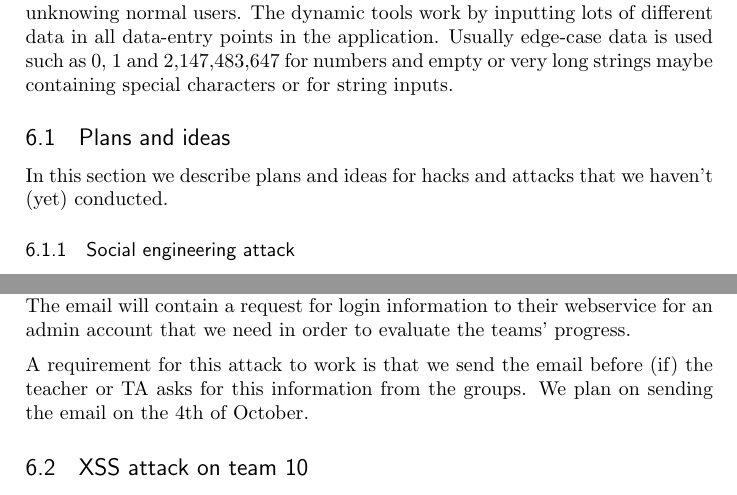
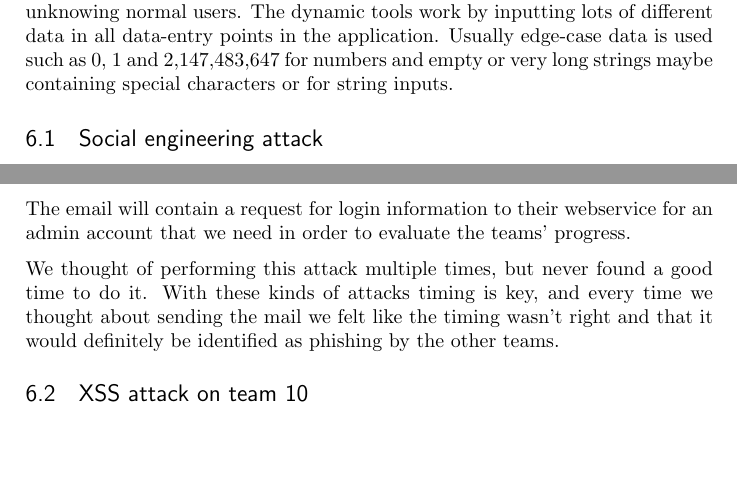
Before and after one commit to rasmusgreve/ssase2013, a LaTeX document (report/main.tex): two parts of pages 19 and 20 of 29, joined at a grey line, cut so that both start at the same text, the shorter picture padded with empty space. Compiled offline with pdfLaTeX.

Commit message:
Added few items to requirements list, rewrote social engineering attack intro

```diff
--- a/report/main.tex
+++ b/report/main.tex
@@ -743,9 +745,7 @@ Tools have been created to aide the security expert in her analysis or to help n
 The static tools work by inspecting either the source code of the application if this is available, or binaries/decompiled binaries, trying to find common implementation errors in the application that can be exploited by malicious users or simply triggered by unknowing normal users.
 The dynamic tools work by inputting lots of different data in all data-entry points in the application. Usually edge-case data is used such as 0, 1 and 2,147,483,647 for numbers and empty or very long strings maybe containing special characters or for string inputs.
 
-\subsection{Plans and ideas}
-In this section we describe plans and ideas for hacks and attacks that we haven't (yet) conducted.
-\subsubsection{Social engineering attack}
+\subsection{Social engineering attack}
 A social engineering attack requires some knowledge and analysis of the setting, system and people you want to attack.
 
 The setting at hand is that we are among a set of teams all implementing and trying to secure a webservice which must be "handed in" and shown off to a teacher and possibly the TA. This implies that the people in the teams all trust both the teacher and the TA. We have observed that most of us do not remember the name of the TA off the top of our heads and need to look it up on the course blog.
@@ -753,10 +753,8 @@ We can use this knowledge to make a broad social engineering attack on all other
 
 The idea is to send an email to the entire class that looks and sounds official and says that it is from ``The TA of System Architecture and Security F2013". We assume that the students are not aware of the name of our TA and that they will trust that if we claim to be him in the email, they will believe us. The email will contain a request for login information to their webservice for an admin account that we need in order to evaluate the teams' progress.
 
-A requirement for this attack to work is that we send the email before (if) the teacher or TA asks for this information from the groups. We plan on sending the email on the 4th of October.
+We thought of performing this attack multiple times, but never found a good time to do it. With these kinds of attacks timing is key, and every time we thought about sending the mail we felt like the timing wasn't right and that it would definitely be identified as phishing by the other teams.
 
-
-%\textbf{Team 1}
 
 %\subsection{Penetration test of team 11}
 %As part of the project we have conducted a penetration test on another groups web service.
```
Also changed, not shown: report/main.tex (2 more changed lines), 1 other file.
